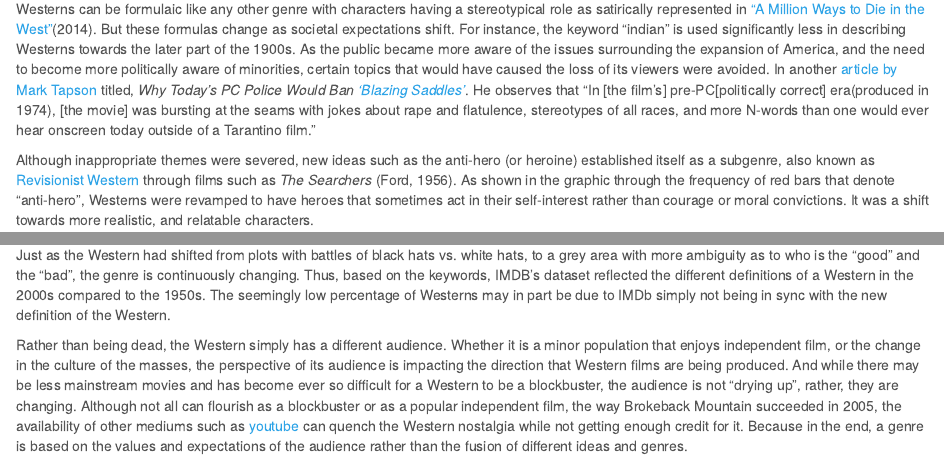
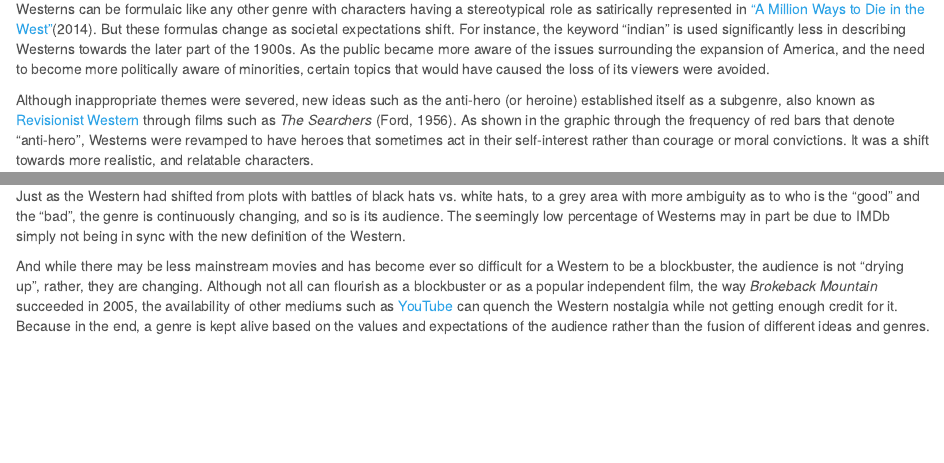
Before and after one commit to yejhwang/mp4_DataJournalism, an R Markdown document (mp4 draft.Rmd): the page in a window 1100 px wide, from 1520 px down, and a second part further down, joined at a grey line. Rendered offline with R 4.5, knitr and Pandoc, with nearby package versions; some code elsewhere in the file could not run offline.

Commit message:
reduced word count to 1275

````diff
--- a/mp4 draft.Rmd
+++ b/mp4 draft.Rmd
@@ -174,7 +174,6 @@ Entering the 21st-century, the last bit of the line graph shows an increase in W
 
 Westerns can be formulaic like any other genre with characters having a stereotypical role as satirically represented in [“A Million Ways to Die in the West”](http://www.imdb.com/title/tt2557490/)(2014).
 But these formulas change as societal expectations shift. For instance, the keyword “indian” is used significantly less in describing Westerns towards the later part of the 1900s. As the public became more aware of the issues surrounding the expansion of America, and the need to become more politically aware of minorities, certain topics that would have caused the loss of its viewers were avoided.
-In another [article by Mark Tapson](https://acculturated.com/why-todays-pc-police-would-ban-blazing-saddles/) titled, *Why Today’s PC Police Would Ban [‘Blazing Saddles’](http://www.imdb.com/title/tt0071230/)*. He observes that “In [the film’s] pre-PC[politically correct] era(produced in 1974), [the movie] was bursting at the seams with jokes about rape and flatulence, stereotypes of all races, and more N-words than one would ever hear onscreen today outside of a Tarantino film.”
 
 Although inappropriate themes were severed, new ideas such as the anti-hero (or heroine) established itself as a subgenre, also known as [Revisionist Western](https://en.wikipedia.org/wiki/Revisionist_Western) through films such as *The Searchers* (Ford, 1956). As shown in the graphic through the frequency of red bars that denote “anti-hero”, Westerns were revamped to have heroes that sometimes act in their self-interest rather than courage or moral convictions. It was a shift towards more realistic, and relatable characters.
 
@@ -188,12 +187,12 @@ The last keyword I observed was “supernatural”. Occuring only after entering
 
 Even though [some say](https://www.theatlantic.com/entertainment/archive/2013/07/how-the-western-was-lost-and-why-it-matters/278057/) “[the Western] audience seems to be finally drying up... Western fans are getting older and whiter with respect to the overall population,”the Western simply has a different audience.
 
-Just as the Western had shifted from plots with battles of black hats vs. white hats, to a grey area with more ambiguity as to who is the “good” and the “bad”, the genre is continuously changing. Thus, based on the keywords, IMDB's dataset reflected the different definitions of a Western in the 2000s compared to the 1950s. The seemingly low percentage of Westerns may in part be due to IMDb simply not being in sync with the new definition of the Western.
+Just as the Western had shifted from plots with battles of black hats vs. white hats, to a grey area with more ambiguity as to who is the “good” and the “bad”, the genre is continuously changing, and so is its audience.
+The seemingly low percentage of Westerns may in part be due to IMDb simply not being in sync with the new definition of the Western.
 
-Rather than being dead, the Western simply has a different audience. Whether it is a minor population that enjoys independent film, or the change in the culture of the masses, the perspective of its audience is impacting the direction that Western films are being produced.
 And while there may be less mainstream movies and has become ever so difficult for a Western to be a blockbuster, the audience is not “drying up”, rather, they are changing.
-Although not all can flourish as a blockbuster or as a popular independent film, the way Brokeback Mountain succeeded in 2005,
-the availability of other mediums such as [youtube](https://www.youtube.com/watch?v=9zW_VNGK138) can quench the Western nostalgia while not getting enough credit for it. Because in the end, a genre is based on the values and expectations of the audience rather than the fusion of different ideas and genres.
+Although not all can flourish as a blockbuster or as a popular independent film, the way *Brokeback Mountain* succeeded in 2005,
+the availability of other mediums such as [YouTube](https://www.youtube.com/watch?v=9zW_VNGK138) can quench the Western nostalgia while not getting enough credit for it. Because in the end, a genre is kept alive based on the values and expectations of the audience rather than the fusion of different ideas and genres.
 
 
 ```{r}
````
